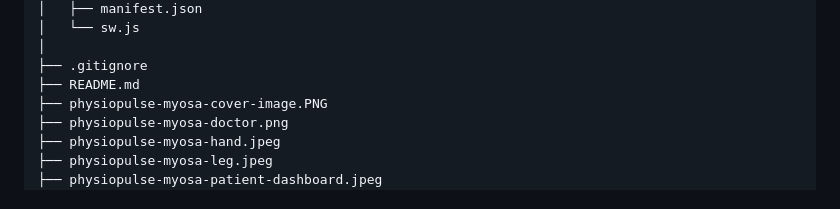
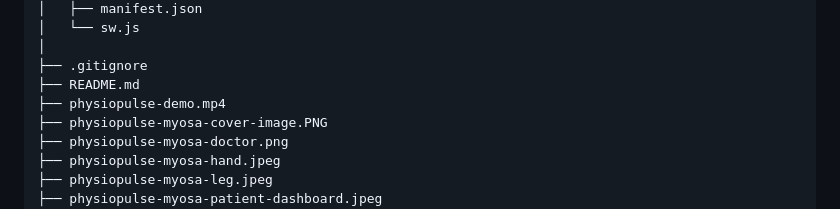
Before and after one commit to DhairyaDave08/PhysioPulse, a Markdown page: README.md, the part around the change. GitHub-like rendering.

```diff
--- a/README.md
+++ b/README.md
@@ -312,6 +312,7 @@ PhysioPulse/
 │
 ├── .gitignore
 ├── README.md
+├── physiopulse-demo.mp4
 ├── physiopulse-myosa-cover-image.PNG
 ├── physiopulse-myosa-doctor.png
 ├── physiopulse-myosa-hand.jpeg
```
